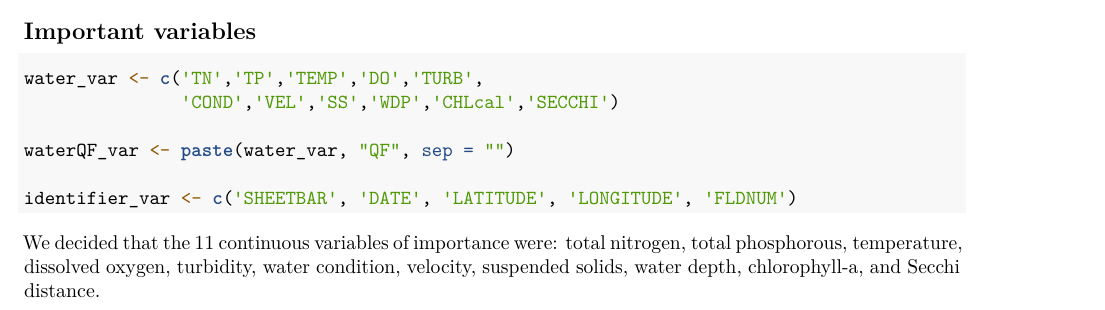
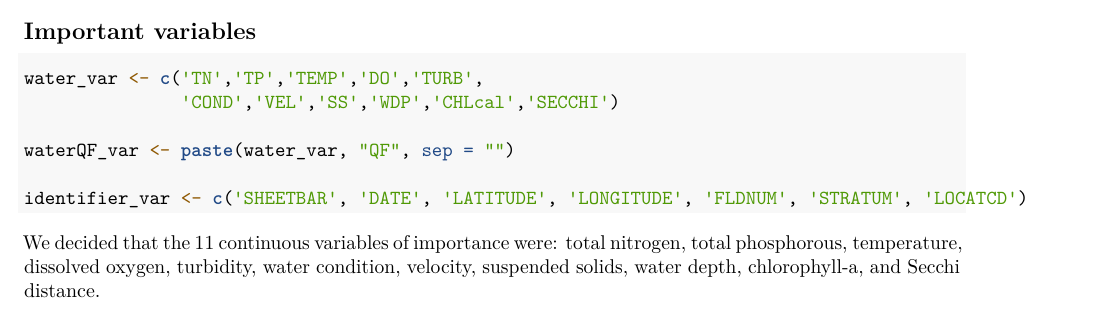
Before and after one commit to amberlee0516/UMR-TDA-2021, an R Markdown document (water data cleaning.Rmd): part of page 1 of 4, cut so that both start at the same text. Rendered offline with R 4.5, knitr and Pandoc, then LaTeX, with nearby package versions; some code elsewhere in the file could not run offline.

Commit message:
Final Rmd hopefully

````diff
--- a/water data cleaning.Rmd
+++ b/water data cleaning.Rmd
@@ -50,7 +50,7 @@ water_var <- c('TN','TP','TEMP','DO','TURB',
 
 waterQF_var <- paste(water_var, "QF", sep = "")
 
-identifier_var <- c('SHEETBAR', 'DATE', 'LATITUDE', 'LONGITUDE', 'FLDNUM')
+identifier_var <- c('SHEETBAR', 'DATE', 'LATITUDE', 'LONGITUDE', 'FLDNUM', 'STRATUM', 'LOCATCD')
 
 ```
 
````
Also changed, not shown: water data cleaning.Rmd (2 more changed lines), 1 other file.
